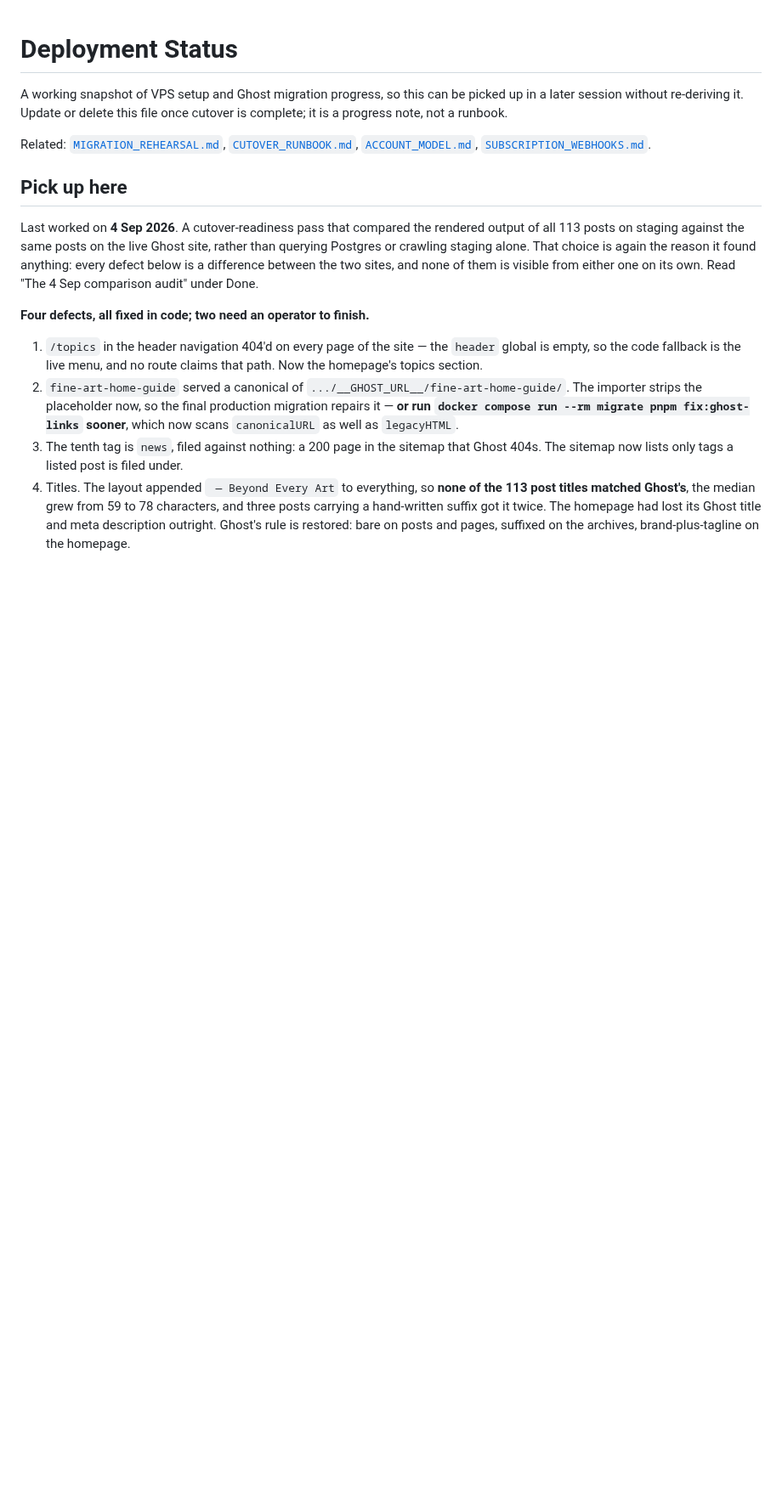
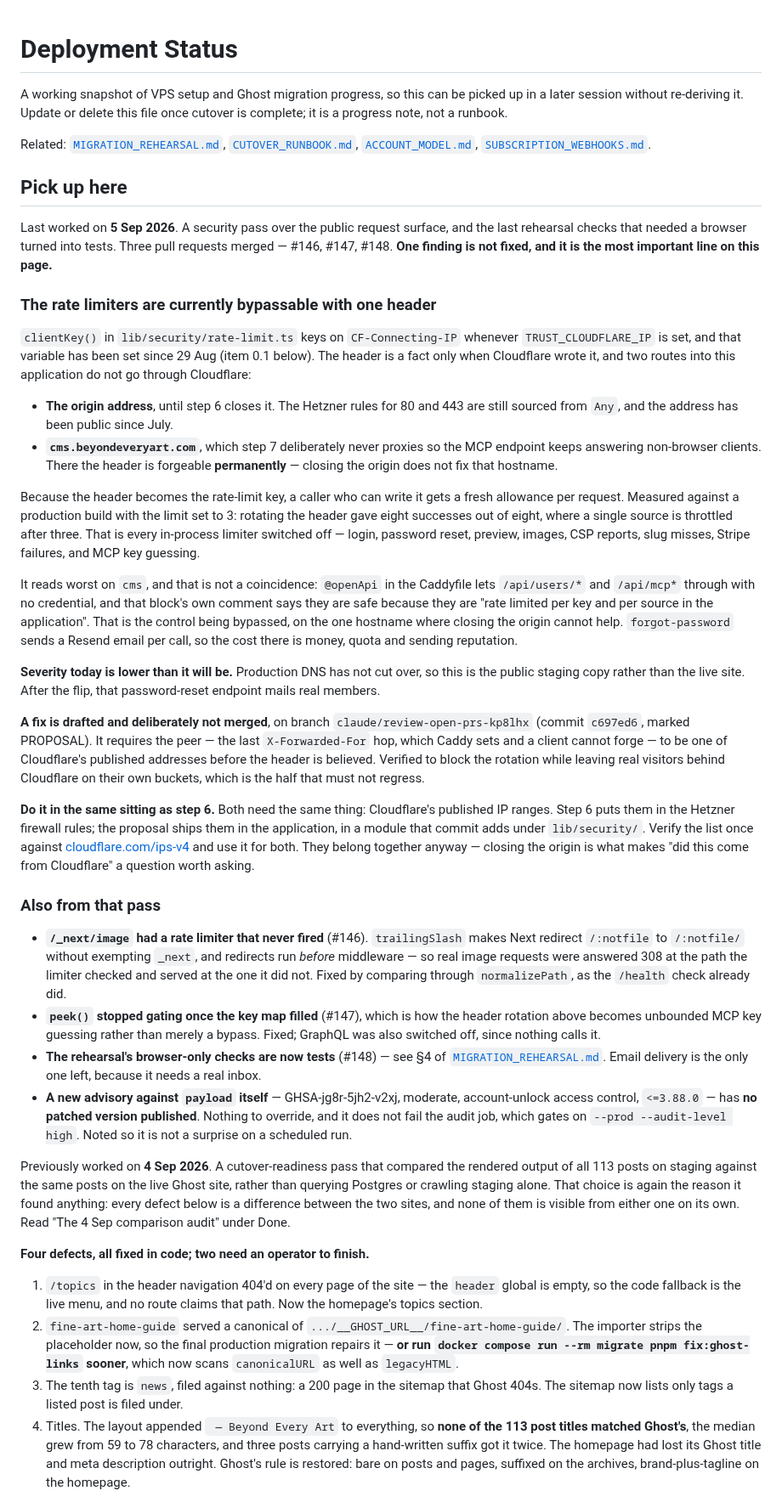
Before and after one commit to tiualvin/beyond-every-art, a Markdown page: docs/DEPLOYMENT_STATUS.md, the part around the change. Shown at 85% size. Rendered like a GitHub page; blank space fills up the shorter version.

Commit message:
Record the header bypass where the next session looks, and next to the step that fixes it
`DEPLOYMENT_STATUS.md` is the file somebody reads first after a gap, and it did
not mention that every in-process rate limiter is currently bypassable by
writing one header. That is the finding from the 5 Sep pass that is *not* fixed,
so leaving it in a commit message and a branch nobody has a reason to look at is
how it gets lost.

Written under "Pick up here" rather than in the Done list, with the measurement
rather than the adjective: limit of 3, rotating `CF-Connecting-IP`, eight
successes out of eight. It names both routes that make the header forgeable —
the origin address while step 6 is open, and `cms` permanently, because step 7
never proxies it — and says plainly that the second is not something closing the
origin can fix.

The second half is the part that saves a sitting. `EDGE_PROTECTION.md` pass two
and the drafted fix need the *same* Cloudflare range list, one for the Hetzner
rules and one for the application, so both files now say to verify it once and
spend it twice. The cross-reference goes in the "Closing the origin" section
because that is where the decision actually gets made, and the `cms` question it
already flags is the same question this turns on.

The docs drift test caught the first draft naming `lib/security/cloudflare.ts`,
which exists only on the unmerged branch — exactly the stale reference it is
there to stop. Reworded to describe the module without pinning a path that is
not on `main` yet.

Also recorded, briefly: the two defects fixed in #146 and #147, since both are
the kind of thing that reads as impossible later (a limiter that never ran; a
limiter that stopped counting at the moment load arrived), and the new `payload`
advisory with no patch published, so a red scheduled audit is not a surprise.

Co-Authored-By: Claude Opus 5 <noreply@anthropic.com>
Claude-Session: https://claude.ai/code/session_018MCSf6bXPme7ExhvP7voiq

```diff
--- a/docs/DEPLOYMENT_STATUS.md
+++ b/docs/DEPLOYMENT_STATUS.md
@@ -11,7 +11,77 @@ Related: [`MIGRATION_REHEARSAL.md`](MIGRATION_REHEARSAL.md),
 
 ## Pick up here
 
-Last worked on **4 Sep 2026**. A cutover-readiness pass that compared the
+Last worked on **5 Sep 2026**. A security pass over the public request surface,
+and the last rehearsal checks that needed a browser turned into tests. Three
+pull requests merged — #146, #147, #148. **One finding is not fixed, and it is
+the most important line on this page.**
+
+### The rate limiters are currently bypassable with one header
+
+`clientKey()` in `lib/security/rate-limit.ts` keys on `CF-Connecting-IP`
+whenever `TRUST_CLOUDFLARE_IP` is set, and that variable has been set since
+29 Aug (item 0.1 below). The header is a fact only when Cloudflare wrote it, and
+two routes into this application do not go through Cloudflare:
+
+- **The origin address**, until step 6 closes it. The Hetzner rules for 80 and
+  443 are still sourced from `Any`, and the address has been public since July.
+- **`cms.beyondeveryart.com`**, which step 7 deliberately never proxies so the
+  MCP endpoint keeps answering non-browser clients. There the header is
+  forgeable **permanently** — closing the origin does not fix that hostname.
+
+Because the header becomes the rate-limit key, a caller who can write it gets a
+fresh allowance per request. Measured against a production build with the limit
+set to 3: rotating the header gave eight successes out of eight, where a single
+source is throttled after three. That is every in-process limiter switched off —
+login, password reset, preview, images, CSP reports, slug misses, Stripe
+failures, and MCP key guessing.
+
+It reads worst on `cms`, and that is not a coincidence: `@openApi` in the
+Caddyfile lets `/api/users/*` and `/api/mcp*` through with no credential, and
+that block's own comment says they are safe because they are "rate limited per
+key and per source in the application". That is the control being bypassed, on
+the one hostname where closing the origin cannot help. `forgot-password` sends a
+Resend email per call, so the cost there is money, quota and sending reputation.
+
+**Severity today is lower than it will be.** Production DNS has not cut over, so
+this is the public staging copy rather than the live site. After the flip, that
+password-reset endpoint mails real members.
+
+**A fix is drafted and deliberately not merged**, on branch
+`claude/review-open-prs-kp8lhx` (commit `c697ed6`, marked PROPOSAL). It requires
+the peer — the last `X-Forwarded-For` hop, which Caddy sets and a client cannot
+forge — to be one of Cloudflare's published addresses before the header is
+believed. Verified to block the rotation while leaving real visitors behind
+Cloudflare on their own buckets, which is the half that must not regress.
+
+**Do it in the same sitting as step 6.** Both need the same thing: Cloudflare's
+published IP ranges. Step 6 puts them in the Hetzner firewall rules; the
+proposal ships them in the application, in a module that commit adds under
+`lib/security/`. Verify the list once against
+[cloudflare.com/ips-v4](https://www.cloudflare.com/ips-v4) and use it for both.
+They belong together anyway — closing the origin is what makes "did this come
+from Cloudflare" a question worth asking.
+
+### Also from that pass
+
+- **`/_next/image` had a rate limiter that never fired** (#146). `trailingSlash`
+  makes Next redirect `/:notfile` to `/:notfile/` without exempting `_next`, and
+  redirects run _before_ middleware — so real image requests were answered 308
+  at the path the limiter checked and served at the one it did not. Fixed by
+  comparing through `normalizePath`, as the `/health` check already did.
+- **`peek()` stopped gating once the key map filled** (#147), which is how the
+  header rotation above becomes unbounded MCP key guessing rather than merely a
+  bypass. Fixed; GraphQL was also switched off, since nothing calls it.
+- **The rehearsal's browser-only checks are now tests** (#148) — see §4 of
+  [`MIGRATION_REHEARSAL.md`](MIGRATION_REHEARSAL.md). Email delivery is the only
+  one left, because it needs a real inbox.
+- **A new advisory against `payload` itself** — GHSA-jg8r-5jh2-v2xj, moderate,
+  account-unlock access control, `<=3.88.0` — has **no patched version
+  published**. Nothing to override, and it does not fail the audit job, which
+  gates on `--prod --audit-level high`. Noted so it is not a surprise on a
+  scheduled run.
+
+Previously worked on **4 Sep 2026**. A cutover-readiness pass that compared the
 rendered output of all 113 posts on staging against the same posts on the live
 Ghost site, rather than querying Postgres or crawling staging alone. That choice
 is again the reason it found anything: every defect below is a difference
```
Also changed, not shown: docs/EDGE_PROTECTION.md (+15 -0 lines).
